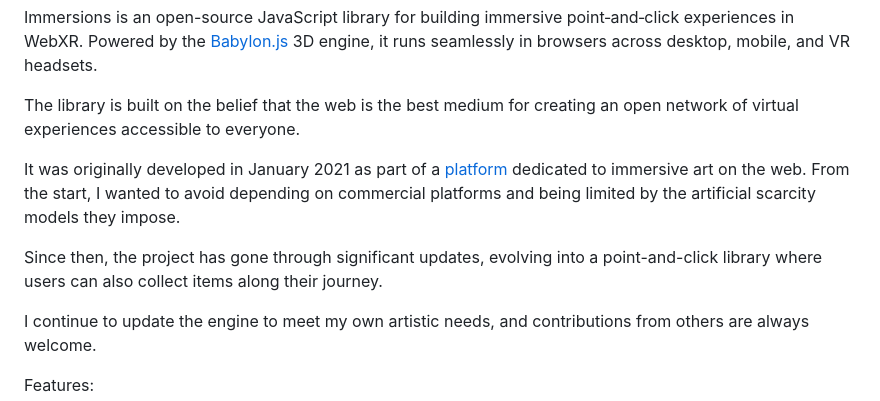
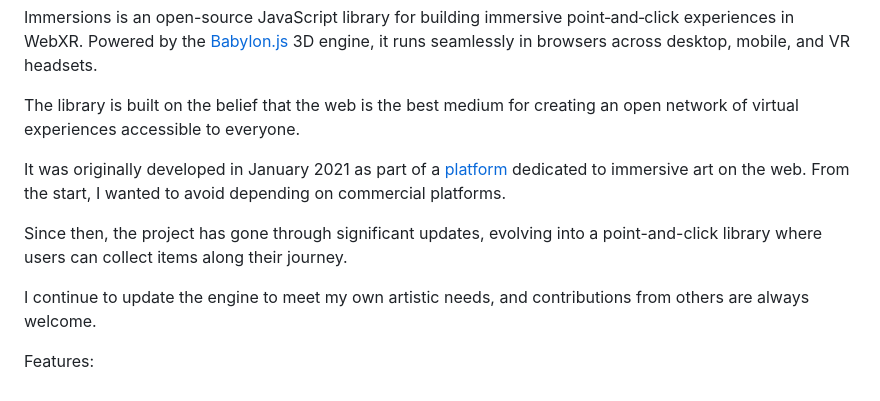
Before and after one commit to bruchansky/immersions, a Markdown page: README.md, the part around one of its changes. Rendered like a GitHub page.

```diff
--- a/README.md
+++ b/README.md
@@ -7,9 +7,9 @@ Immersions is an open-source JavaScript library for building immersive point‑a
 
 The library is built on the belief that the web is the best medium for creating an open network of virtual experiences accessible to everyone.
 
-It was originally developed in January 2021 as part of a [platform](https://bruchansky.xyz/immersions/) dedicated to immersive art on the web. From the start, I wanted to avoid depending on commercial platforms and being limited by the artificial scarcity models they impose.
+It was originally developed in January 2021 as part of a [platform](https://bruchansky.xyz/immersions/) dedicated to immersive art on the web. From the start, I wanted to avoid depending on commercial platforms.
 
-Since then, the project has gone through significant updates, evolving into a point-and-click library where users can also collect items along their journey.
+Since then, the project has gone through significant updates, evolving into a point-and-click library where users can collect items along their journey.
 
 I continue to update the engine to meet my own artistic needs, and contributions from others are always welcome.
 
```
Also changed, not shown: other parts of README.md (+5 -12 lines).
